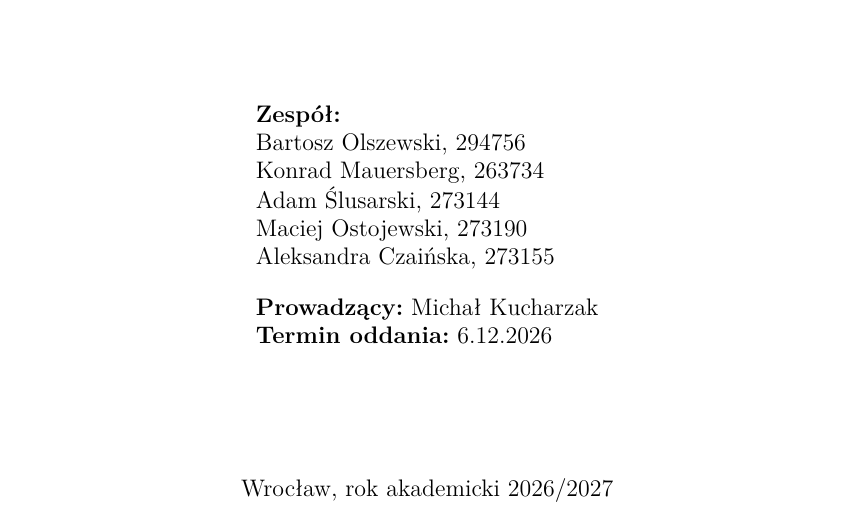
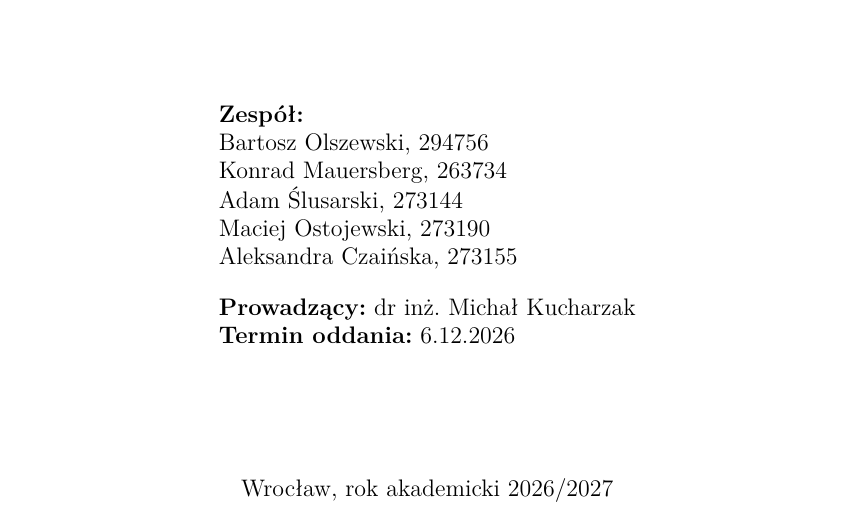
Before and after one commit to 0lch4/selenium_project, a LaTeX document (docs/report/raport.tex): part of page 1 of 28, cut so that both start at the same text. Compiled offline with pdfLaTeX.

Commit message:
Add instructor's academic title to the report title page

```diff
--- a/docs/report/raport.tex
+++ b/docs/report/raport.tex
@@ -55,7 +55,7 @@
 {Adam Ślusarski, 273144} \\
 {Maciej Ostojewski, 273190} \\
 {Aleksandra Czaińska, 273155} \\[1em]
-\textbf{Prowadzący:} Michał Kucharzak \\
+\textbf{Prowadzący:} dr inż. Michał Kucharzak \\
 \textbf{Termin oddania:} 6.12.2026
 \end{tabular}\par}
 \vspace{2cm}
```
